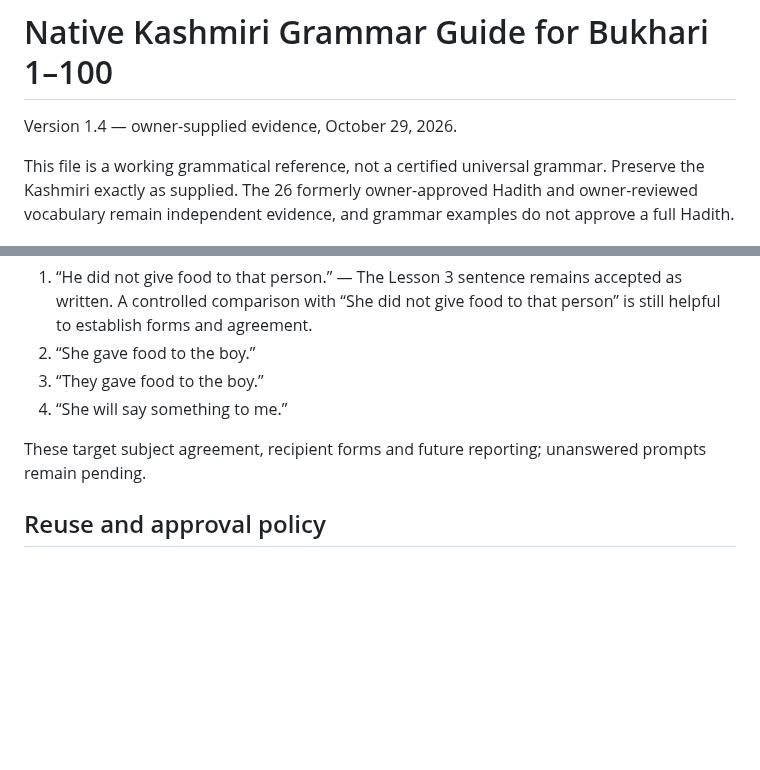
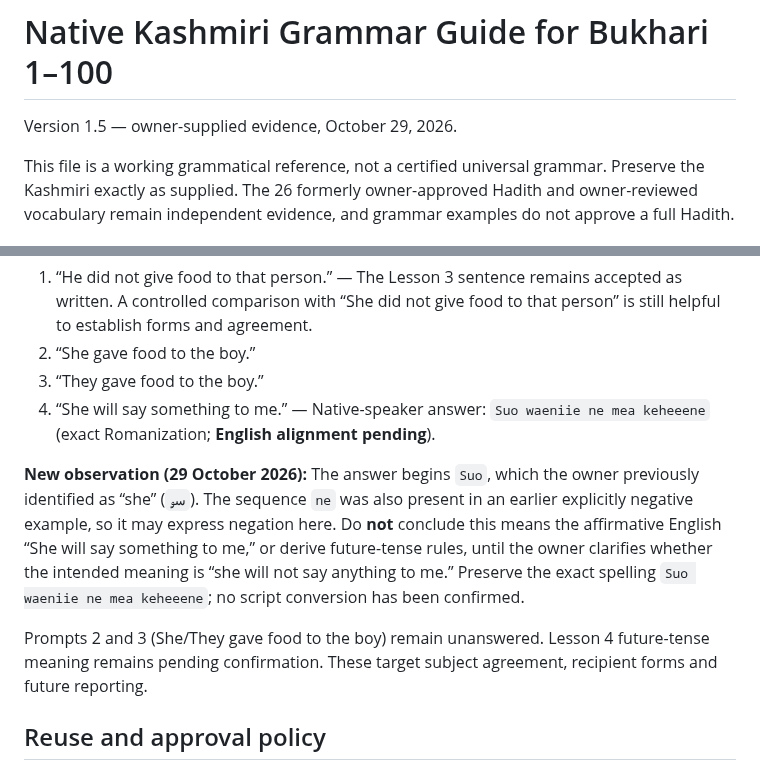
Before and after one commit to sameerahmad86232/cipher, a Markdown page: training-data/HADITH-NATIVE-GRAMMAR-GUIDE.md, 2 parts joined by grey strips. Rendered like a GitHub page; blank space fills up the shorter version.

Commit message:
Record exact native Kashmiri future-speech example with meaning pending

```diff
--- a/training-data/HADITH-NATIVE-GRAMMAR-GUIDE.md
+++ b/training-data/HADITH-NATIVE-GRAMMAR-GUIDE.md
@@ -1,5 +1,5 @@
 # Native Kashmiri Grammar Guide for Bukhari 1–100
-Version 1.4 — owner-supplied evidence, October 29, 2026.
+Version 1.5 — owner-supplied evidence, October 29, 2026.
 
 This file is a working grammatical reference, not a certified universal grammar. Preserve the Kashmiri exactly as supplied. The 26 formerly owner-approved Hadith and owner-reviewed vocabulary remain independent evidence, and grammar examples do not approve a full Hadith.
 
@@ -52,9 +52,11 @@ These are confirmed **standalone pronoun equivalents**, not a complete translati
 1. “He did not give food to that person.” — The Lesson 3 sentence remains accepted as written. A controlled comparison with “She did not give food to that person” is still helpful to establish forms and agreement.
 2. “She gave food to the boy.”
 3. “They gave food to the boy.”
-4. “She will say something to me.”
+4. “She will say something to me.” — Native-speaker answer: `Suo waeniie ne mea keheeene` (exact Romanization; **English alignment pending**).
 
-These target subject agreement, recipient forms and future reporting; unanswered prompts remain pending.
+**New observation (29 October 2026):** The answer begins `Suo`, which the owner previously identified as “she” (`سۅ`). The sequence `ne` was also present in an earlier explicitly negative example, so it may express negation here. Do **not** conclude this means the affirmative English “She will say something to me,” or derive future-tense rules, until the owner clarifies whether the intended meaning is “she will not say anything to me.” Preserve the exact spelling `Suo waeniie ne mea keheeene`; no script conversion has been confirmed.
+
+Prompts 2 and 3 (She/They gave food to the boy) remain unanswered. Lesson 4 future-tense meaning remains pending confirmation. These target subject agreement, recipient forms and future reporting.
 
 ## Reuse and approval policy
 - Keep exact Romanized or Kashmiri-script spellings, punctuation and alternatives in the source records.
```
